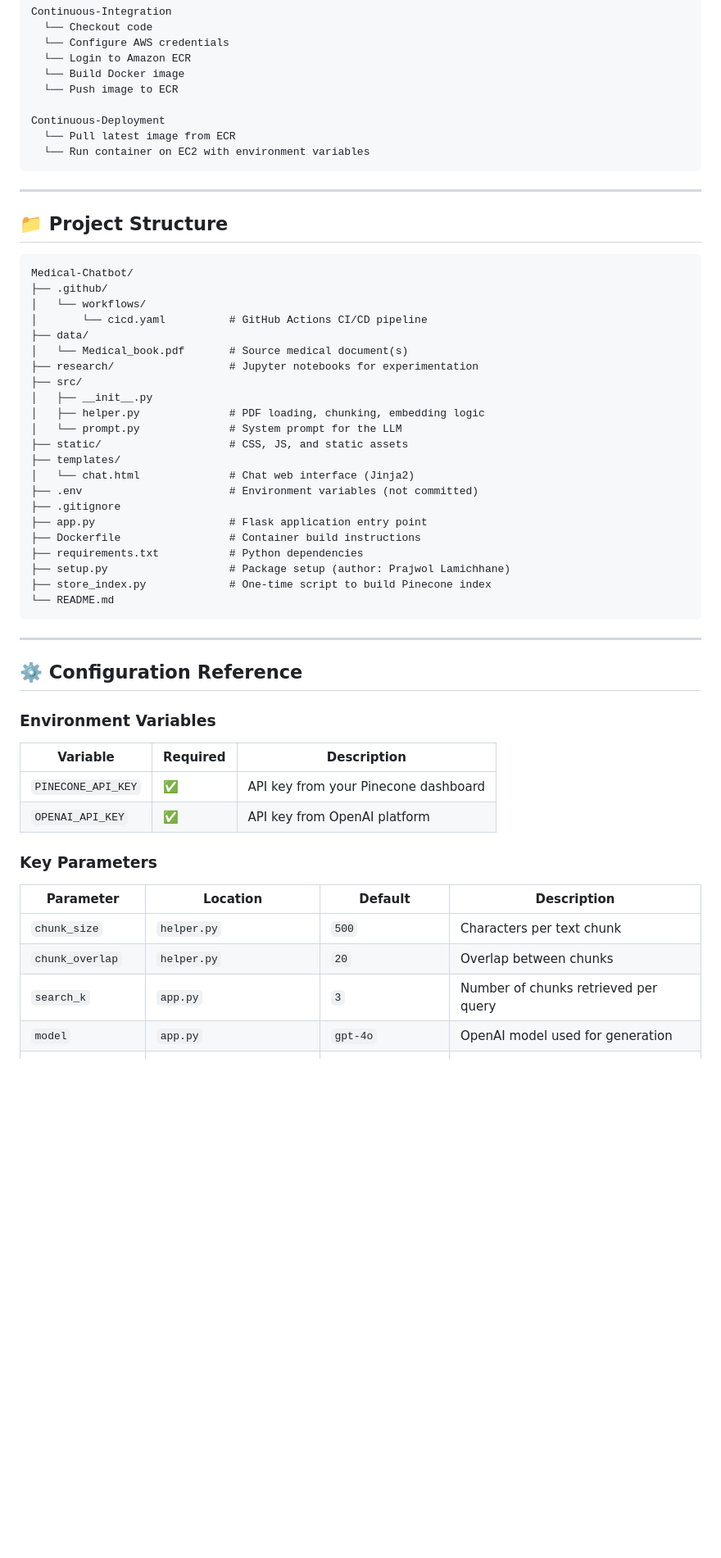
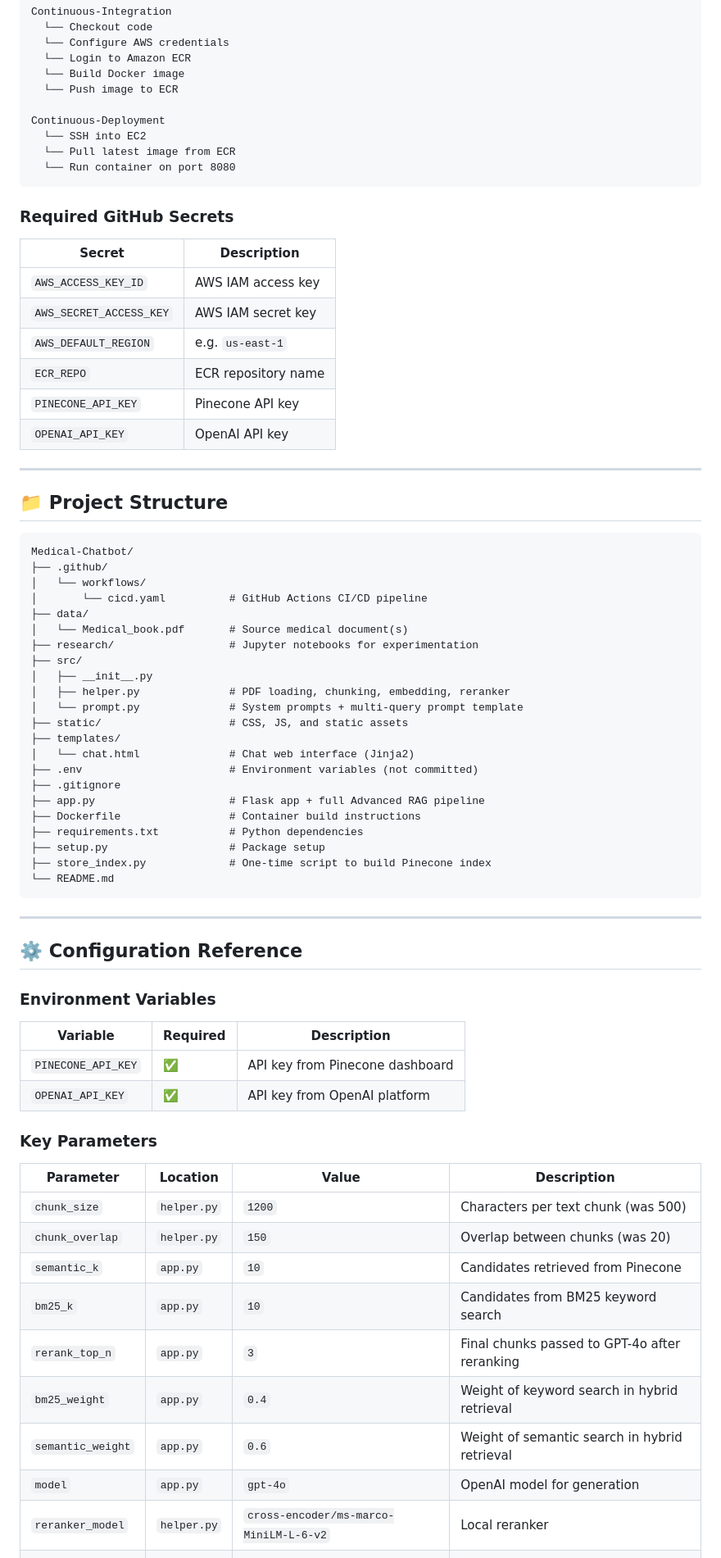
Before and after one commit to Prajwo0l/Medical-Chatbot, a Markdown page: README.md, the part around one of its changes. Shown at 82% size. GitHub-like rendering; blank space fills up the shorter version.

````diff
--- a/README.md
+++ b/README.md
@@ -270,9 +250,21 @@ Continuous-Integration
   └── Push image to ECR
 
 Continuous-Deployment
+  └── SSH into EC2
   └── Pull latest image from ECR
-  └── Run container on EC2 with environment variables
+  └── Run container on port 8080
 ```
+
+### Required GitHub Secrets
+
+| Secret | Description |
+|---|---|
+| `AWS_ACCESS_KEY_ID` | AWS IAM access key |
+| `AWS_SECRET_ACCESS_KEY` | AWS IAM secret key |
+| `AWS_DEFAULT_REGION` | e.g. `us-east-1` |
+| `ECR_REPO` | ECR repository name |
+| `PINECONE_API_KEY` | Pinecone API key |
+| `OPENAI_API_KEY` | OpenAI API key |
 
 ---
 
@@ -288,17 +280,17 @@ Medical-Chatbot/
 ├── research/                  # Jupyter notebooks for experimentation
 ├── src/
 │   ├── __init__.py
-│   ├── helper.py              # PDF loading, chunking, embedding logic
-│   └── prompt.py              # System prompt for the LLM
+│   ├── helper.py              # PDF loading, chunking, embedding, reranker
+│   └── prompt.py              # System prompts + multi-query prompt template
 ├── static/                    # CSS, JS, and static assets
 ├── templates/
 │   └── chat.html              # Chat web interface (Jinja2)
 ├── .env                       # Environment variables (not committed)
 ├── .gitignore
-├── app.py                     # Flask application entry point
+├── app.py                     # Flask app + full Advanced RAG pipeline
 ├── Dockerfile                 # Container build instructions
 ├── requirements.txt           # Python dependencies
-├── setup.py                   # Package setup (author: Prajwol Lamichhane)
+├── setup.py                   # Package setup
 ├── store_index.py             # One-time script to build Pinecone index
 └── README.md
 ```
@@ -311,15 +303,20 @@ Medical-Chatbot/
 
 | Variable | Required | Description |
 |---|---|---|
-| `PINECONE_API_KEY` | ✅ | API key from your Pinecone dashboard |
+| `PINECONE_API_KEY` | ✅ | API key from Pinecone dashboard |
 | `OPENAI_API_KEY` | ✅ | API key from OpenAI platform |
 
 ### Key Parameters
 
-| Parameter | Location | Default | Description |
+| Parameter | Location | Value | Description |
 |---|---|---|---|
-| `chunk_size` | `helper.py` | `500` | Characters per text chunk |
-| `chunk_overlap` | `helper.py` | `20` | Overlap between chunks |
-| `search_k` | `app.py` | `3` | Number of chunks retrieved per query |
-| `model` | `app.py` | `gpt-4o` | OpenAI model used for generation |
+| `chunk_size` | `helper.py` | `1200` | Characters per text chunk (was 500) |
+| `chunk_overlap` | `helper.py` | `150` | Overlap between chunks (was 20) |
+| `semantic_k` | `app.py` | `10` | Candidates retrieved from Pinecone |
+| `bm25_k` | `app.py` | `10` | Candidates from BM25 keyword search |
+| `rerank_top_n` | `app.py` | `3` | Final chunks passed to GPT-4o after reranking |
+| `bm25_weight` | `app.py` | `0.4` | Weight of keyword search in hybrid retrieval |
+| `semantic_weight` | `app.py` | `0.6` | Weight of semantic search in hybrid retrieval |
+| `model` | `app.py` | `gpt-4o` | OpenAI model for generation |
+| `reranker_model` | `helper.py` | `cross-encoder/ms-marco-MiniLM-L-6-v2` | Local reranker |
 | `embedding_model` | `helper.py` | `all-MiniLM-L6-v2` | HuggingFace embedding model |
````
Also changed, not shown: other parts of README.md (+84 -101 lines).
